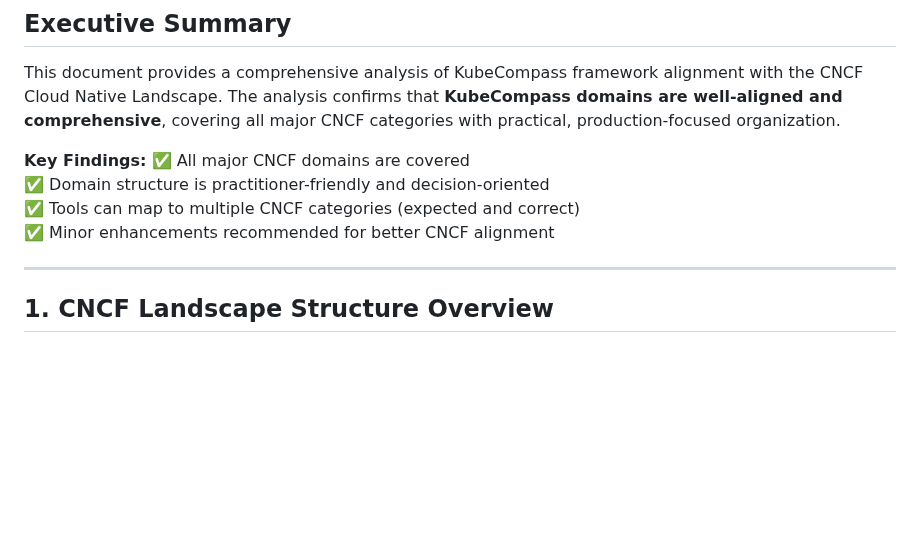
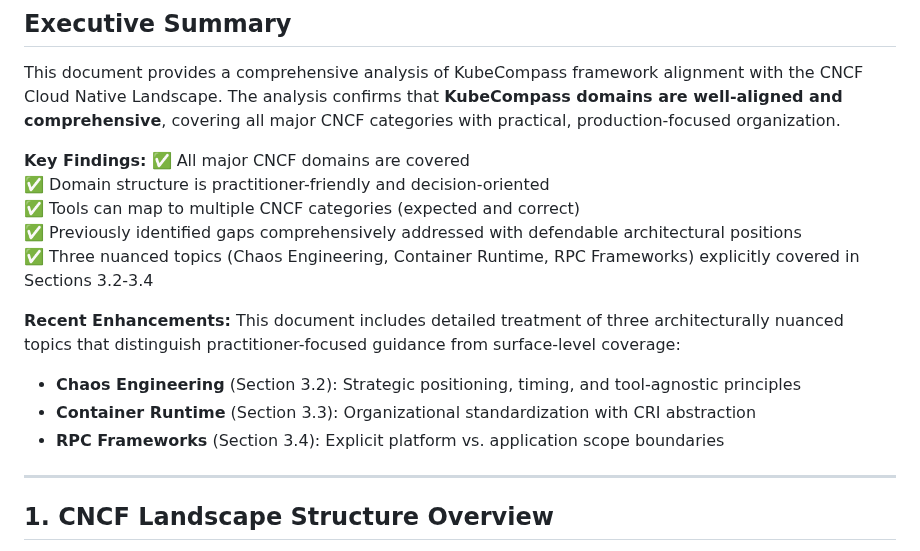
Before and after one commit to vanhoutenbos/KubeCompass, a Markdown page: CNCF_ALIGNMENT.md, the part around the change. GitHub-like rendering; blank space fills up the shorter version.

Commit message:
Update executive summary with references to new sections
Co-authored-by: vanhoutenbos <10237926+vanhoutenbos@users.noreply.github.com>

```diff
--- a/CNCF_ALIGNMENT.md
+++ b/CNCF_ALIGNMENT.md
@@ -12,7 +12,14 @@ This document provides a comprehensive analysis of KubeCompass framework alignme
 ✅ All major CNCF domains are covered
 ✅ Domain structure is practitioner-friendly and decision-oriented
 ✅ Tools can map to multiple CNCF categories (expected and correct)
-✅ Minor enhancements recommended for better CNCF alignment
+✅ Previously identified gaps comprehensively addressed with defendable architectural positions
+✅ Three nuanced topics (Chaos Engineering, Container Runtime, RPC Frameworks) explicitly covered in Sections 3.2-3.4
+
+**Recent Enhancements:**
+This document includes detailed treatment of three architecturally nuanced topics that distinguish practitioner-focused guidance from surface-level coverage:
+- **Chaos Engineering** (Section 3.2): Strategic positioning, timing, and tool-agnostic principles
+- **Container Runtime** (Section 3.3): Organizational standardization with CRI abstraction
+- **RPC Frameworks** (Section 3.4): Explicit platform vs. application scope boundaries
 
 ---
 
```
